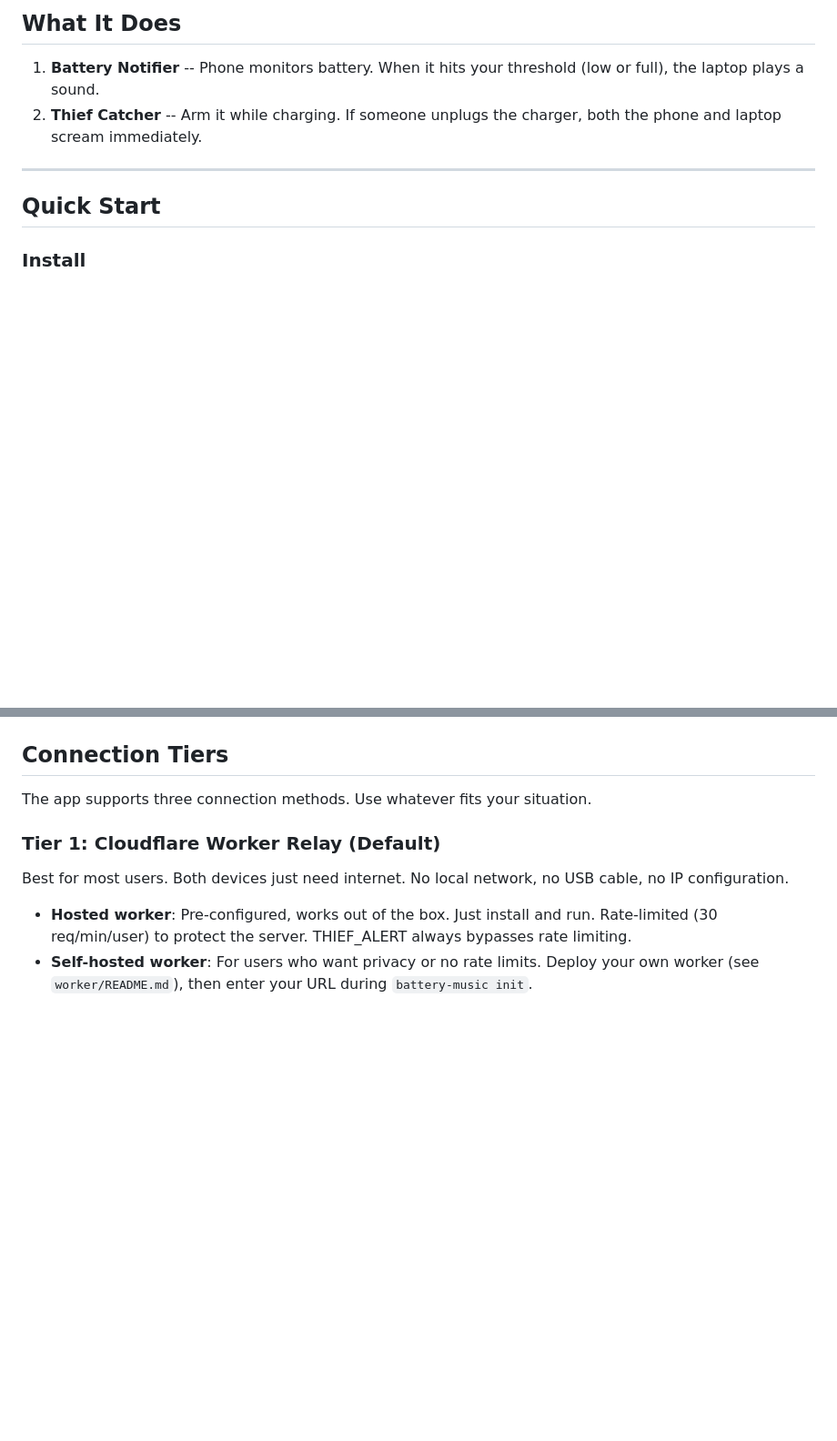
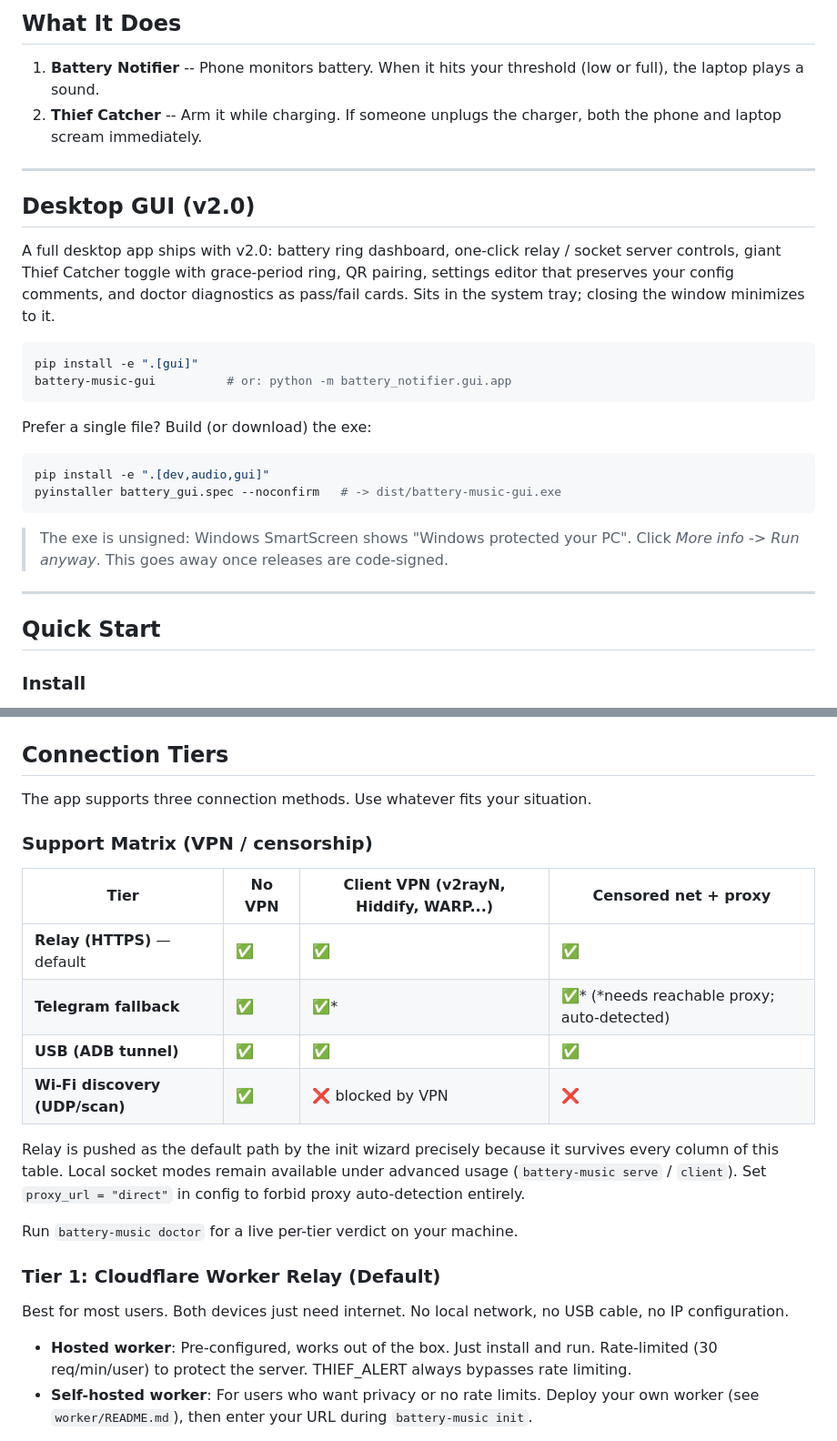
Before and after one commit to Saman-ghorayshi/battery-music-notifier, a Markdown page: README.md, 2 parts joined by grey strips. Shown at 91% size. Drawn GitHub-style; blank space fills up the shorter version.

Commit message:
docs: desktop gui section, vpn support matrix

````diff
--- a/README.md
+++ b/README.md
@@ -6,6 +6,31 @@ A cross-platform battery monitor and thief catcher. Works on your phone (Termux)
 
 1. **Battery Notifier** -- Phone monitors battery. When it hits your threshold (low or full), the laptop plays a sound.
 2. **Thief Catcher** -- Arm it while charging. If someone unplugs the charger, both the phone and laptop scream immediately.
+
+---
+
+## Desktop GUI (v2.0)
+
+A full desktop app ships with v2.0: battery ring dashboard, one-click relay /
+socket server controls, giant Thief Catcher toggle with grace-period ring,
+QR pairing, settings editor that preserves your config comments, and doctor
+diagnostics as pass/fail cards. Sits in the system tray; closing the window
+minimizes to it.
+
+```bash
+pip install -e ".[gui]"
+battery-music-gui          # or: python -m battery_notifier.gui.app
+```
+
+Prefer a single file? Build (or download) the exe:
+
+```powershell
+pip install -e ".[dev,audio,gui]"
+pyinstaller battery_gui.spec --noconfirm   # -> dist/battery-music-gui.exe
+```
+
+> The exe is unsigned: Windows SmartScreen shows "Windows protected your PC".
+> Click *More info* -> *Run anyway*. This goes away once releases are code-signed.
 
 ---
 
@@ -105,6 +130,22 @@ battery-music client --host 127.0.0.1 --mode local
 ## Connection Tiers
 
 The app supports three connection methods. Use whatever fits your situation.
+
+### Support Matrix (VPN / censorship)
+
+| Tier | No VPN | Client VPN (v2rayN, Hiddify, WARP...) | Censored net + proxy |
+|---|---|---|---|
+| **Relay (HTTPS)** — default | ✅ | ✅ | ✅ |
+| **Telegram fallback** | ✅ | ✅* | ✅* (*needs reachable proxy; auto-detected) |
+| **USB (ADB tunnel)** | ✅ | ✅ | ✅ |
+| **Wi-Fi discovery (UDP/scan)** | ✅ | ❌ blocked by VPN | ❌ |
+
+Relay is pushed as the default path by the init wizard precisely because it
+survives every column of this table. Local socket modes remain available under
+advanced usage (`battery-music serve` / `client`). Set `proxy_url = "direct"`
+in config to forbid proxy auto-detection entirely.
+
+Run `battery-music doctor` for a live per-tier verdict on your machine.
 
 ### Tier 1: Cloudflare Worker Relay (Default)
 
````
